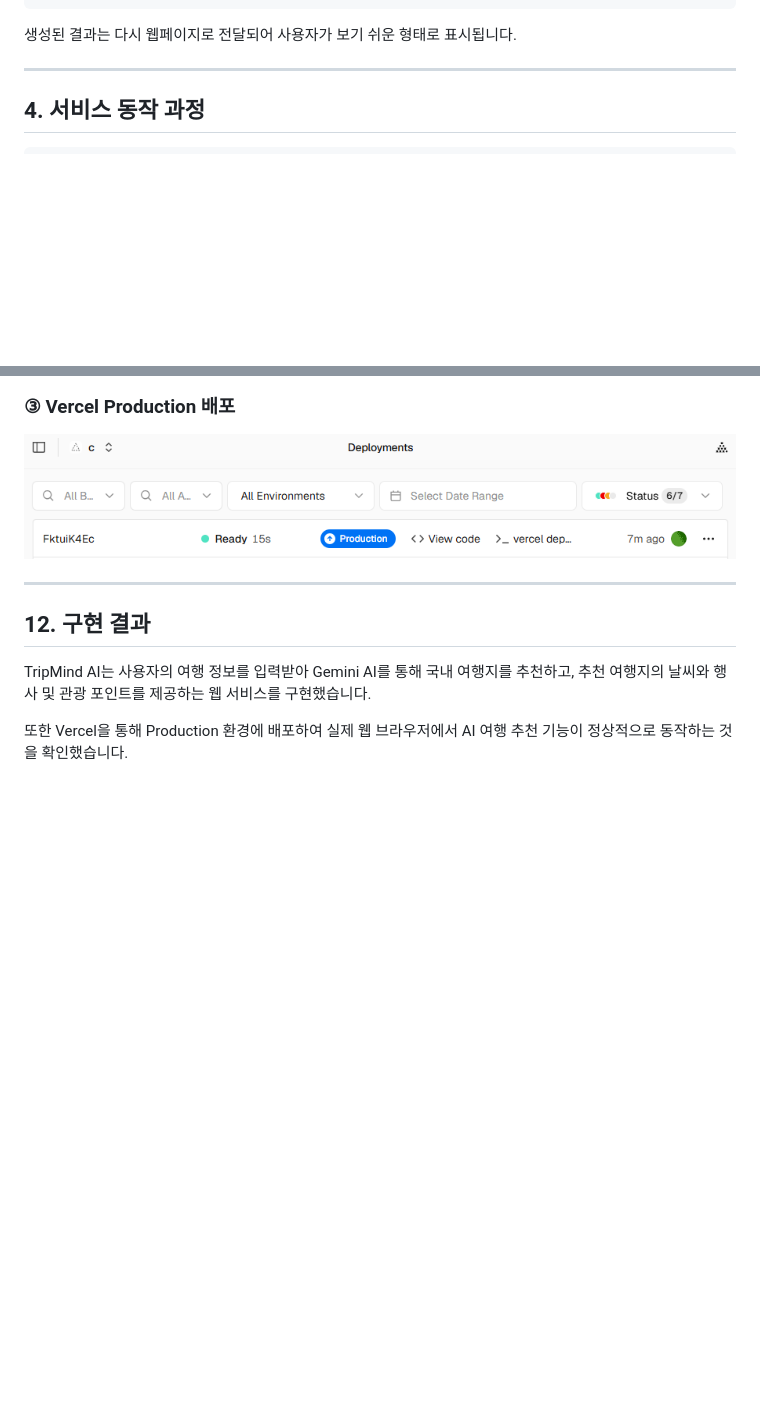
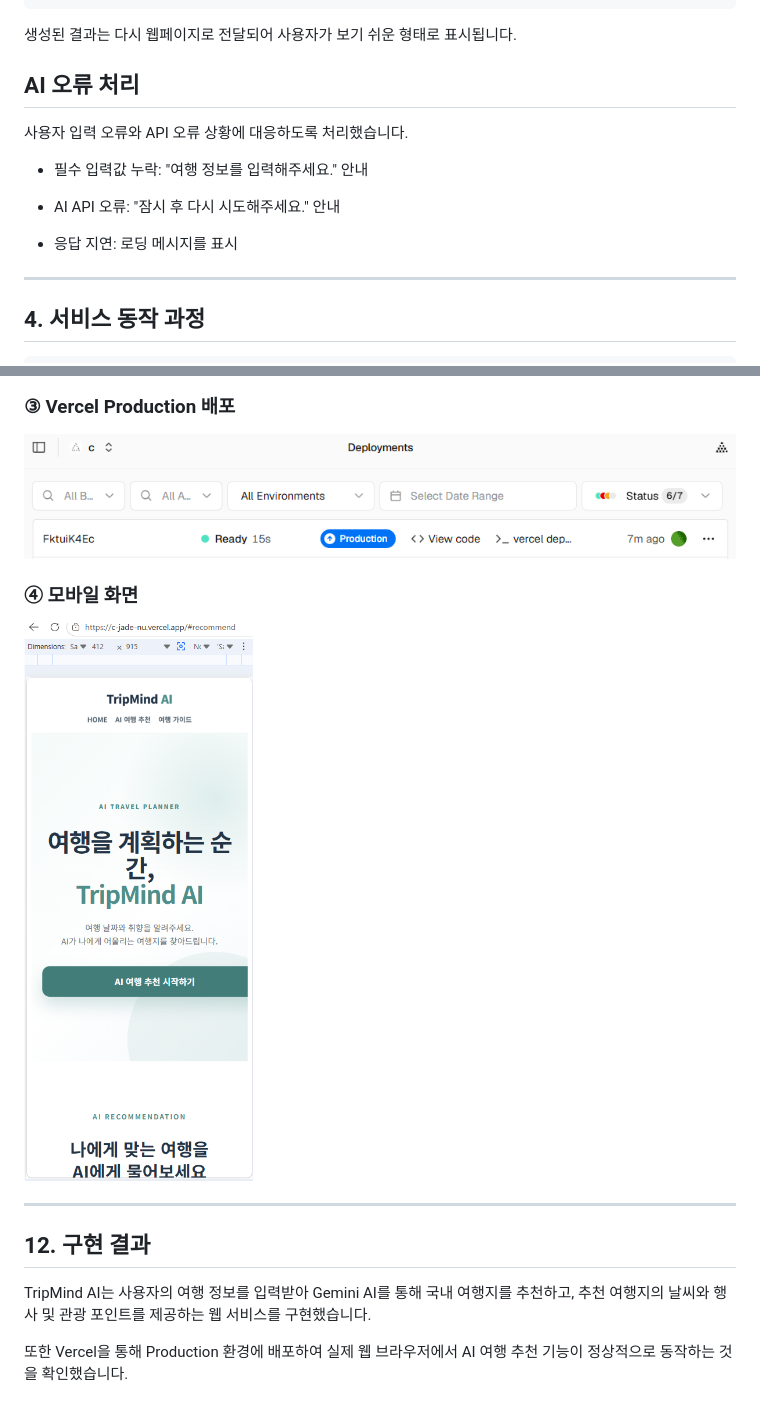
Before and after one commit to KimJeongnim/tripmind-ai, a Markdown page: README.md, 2 parts joined by grey strips. Rendered like a GitHub page; pictures changed too: images/04_tripmind-mobile.png (added); blank space fills up the shorter version.

Commit message:
Add mobile screenshot to README

````diff
--- a/README.md
+++ b/README.md
@@ -56,6 +56,19 @@ Gemini AI는 다음과 같은 JSON 형태의 결과를 생성합니다.
 ```
 
 생성된 결과는 다시 웹페이지로 전달되어 사용자가 보기 쉬운 형태로 표시됩니다.
+
+## AI 오류 처리
+
+사용자 입력 오류와 API 오류 상황에 대응하도록 처리했습니다.
+
+- 필수 입력값 누락:
+  "여행 정보를 입력해주세요." 안내
+
+- AI API 오류:
+  "잠시 후 다시 시도해주세요." 안내
+
+- 응답 지연:
+  로딩 메시지를 표시
 
 ---
 
@@ -227,6 +240,10 @@ https://c-jade-nu.vercel.app
 
 ![Vercel Production 배포](images/03_vercel-deployment.png)
 
+### ④ 모바일 화면
+
+![TripMind AI 모바일 화면](images/04_tripmind-mobile.png)
+
 ---
 
 ## 12. 구현 결과
````
